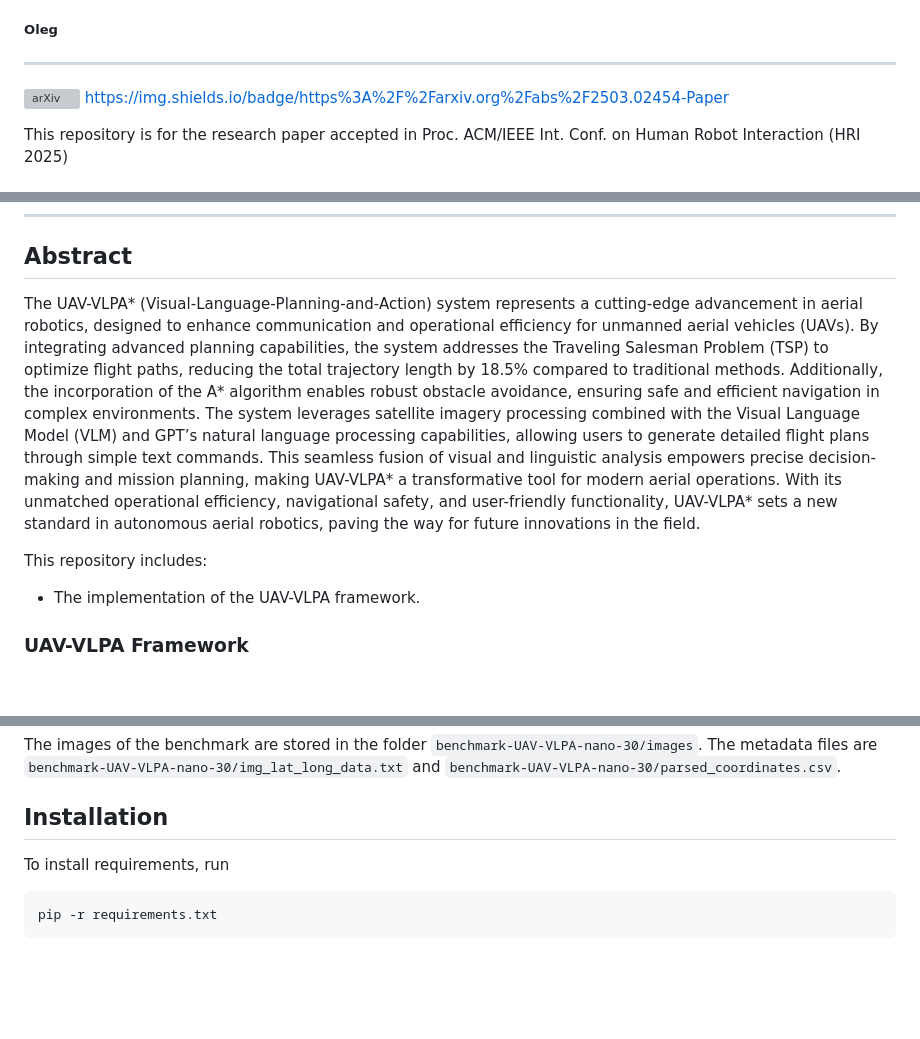
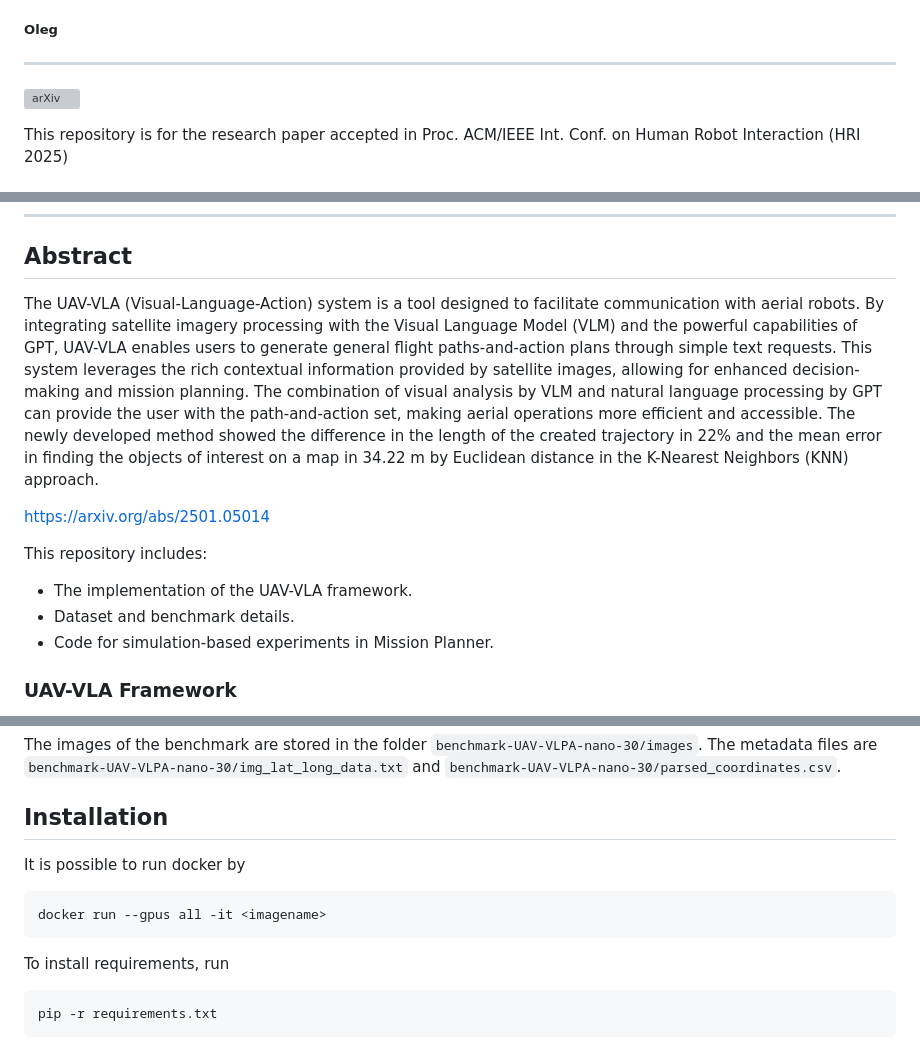
Before and after one commit to Sautenich/UAV-VLA, a Markdown page: README.md, 3 parts joined by grey strips. Rendered like a GitHub page; blank space fills up the shorter version; grey boxes are pictures that could not be loaded.

Commit message:
Revert "Update README.md"
This reverts commit 2d7b89af74122802902fcde12b3ded11088c1536.

````diff
--- a/README.md
+++ b/README.md
@@ -5,9 +5,6 @@
 
 ---
 [![arXiv](https://img.shields.io/badge/https://arxiv.org/abs/2501.05014-df2a2a.svg?style=for-the-badge)](https://arxiv.org/abs/2501.05014)
-https://img.shields.io/badge/https%3A%2F%2Farxiv.org%2Fabs%2F2503.02454-Paper
-
-
 
 This repository is for the research paper accepted in Proc. ACM/IEEE Int. Conf. on Human Robot Interaction (HRI 2025)
 
@@ -24,14 +21,20 @@ This repository is for the research paper accepted in Proc. ACM/IEEE Int. Conf.
 
 ---
 ## Abstract
-The UAV-VLPA* (Visual-Language-Planning-and-Action) system represents a cutting-edge advancement in aerial robotics, designed to enhance communication and operational efficiency for unmanned aerial vehicles (UAVs). By integrating advanced planning capabilities, the system addresses the Traveling Salesman Problem (TSP) to optimize flight paths, reducing the total trajectory length by 18.5% compared to traditional methods. Additionally, the incorporation of the A* algorithm enables robust obstacle avoidance, ensuring safe and efficient navigation in complex environments. The system leverages satellite imagery processing combined with the Visual Language Model (VLM) and GPT’s natural language processing capabilities, allowing users to generate detailed flight plans through simple text commands.
-This seamless fusion of visual and linguistic analysis empowers precise decision-making and mission planning, making UAV-VLPA* a transformative tool for modern aerial operations. With its unmatched operational efficiency, navigational safety, and user-friendly functionality, UAV-VLPA* sets a new standard in autonomous aerial robotics, paving the way for future innovations in the field.
+The UAV-VLA (Visual-Language-Action) system is a tool designed to facilitate communication with aerial robots.
+By integrating satellite imagery processing with the Visual Language Model (VLM) and the powerful capabilities of GPT, UAV-VLA enables users to generate general flight paths-and-action plans through simple text requests.
+This system leverages the rich contextual information provided by satellite images, allowing for enhanced decision-making and mission planning.
+The combination of visual analysis by VLM and natural language processing by GPT can provide the user with the path-and-action set, making aerial operations more efficient and accessible. The newly developed method showed the difference in the length of the created trajectory in 22\% and the mean error in finding the objects of interest on a map in 34.22 m by Euclidean distance in the K-Nearest Neighbors (KNN) approach.
+
+https://arxiv.org/abs/2501.05014
 
 
 
 This repository includes:
-- The implementation of the UAV-VLPA framework.
+- The implementation of the UAV-VLA framework.
+- Dataset and benchmark details.
+- Code for simulation-based experiments in Mission Planner.
 
-### UAV-VLPA Framework
+### UAV-VLA Framework
 
 <div align="center">
@@ -44,6 +47,11 @@
 
 ## Installation
 
+It is possible to run docker by
+
+```
+docker run --gpus all -it <imagename>
+```
 
 To install requirements, run
 
````
Also changed, not shown: other parts of README.md (+2 -2 lines).
